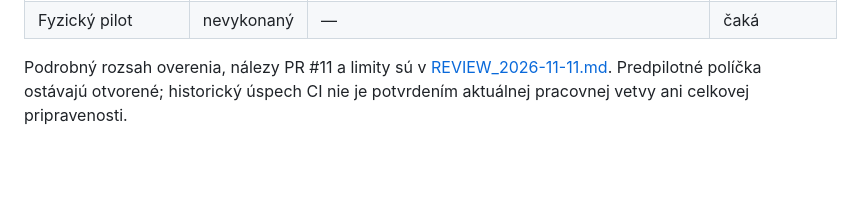
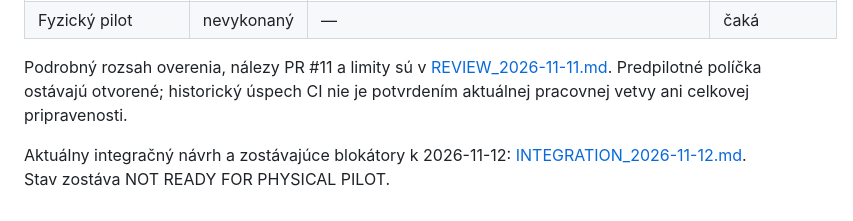
Before and after one commit to dachsystemesro-sudo/numis-via, a Markdown page: PRODUCTION_READINESS.md, the part around the change. Rendered like a GitHub page; blank space fills up the shorter version.

Commit message:
Document verified integration candidate and outstanding approval and pilot gates

```diff
--- a/PRODUCTION_READINESS.md
+++ b/PRODUCTION_READINESS.md
@@ -37,3 +37,5 @@ Vyžaduje úspešný fyzický pilot, bezpečné spracovanie súkromných údajov
 | Fyzický pilot | nevykonaný | — | čaká |
 
 Podrobný rozsah overenia, nálezy PR #11 a limity sú v [REVIEW_2026-11-11.md](REVIEW_2026-11-11.md). Predpilotné políčka ostávajú otvorené; historický úspech CI nie je potvrdením aktuálnej pracovnej vetvy ani celkovej pripravenosti.
+
+Aktuálny integračný návrh a zostávajúce blokátory k 2026-11-12: [INTEGRATION_2026-11-12.md](INTEGRATION_2026-11-12.md). Stav zostáva NOT READY FOR PHYSICAL PILOT.
```
Also changed, not shown: INTEGRATION_2026-11-12.md (added, +44 -0 lines).
